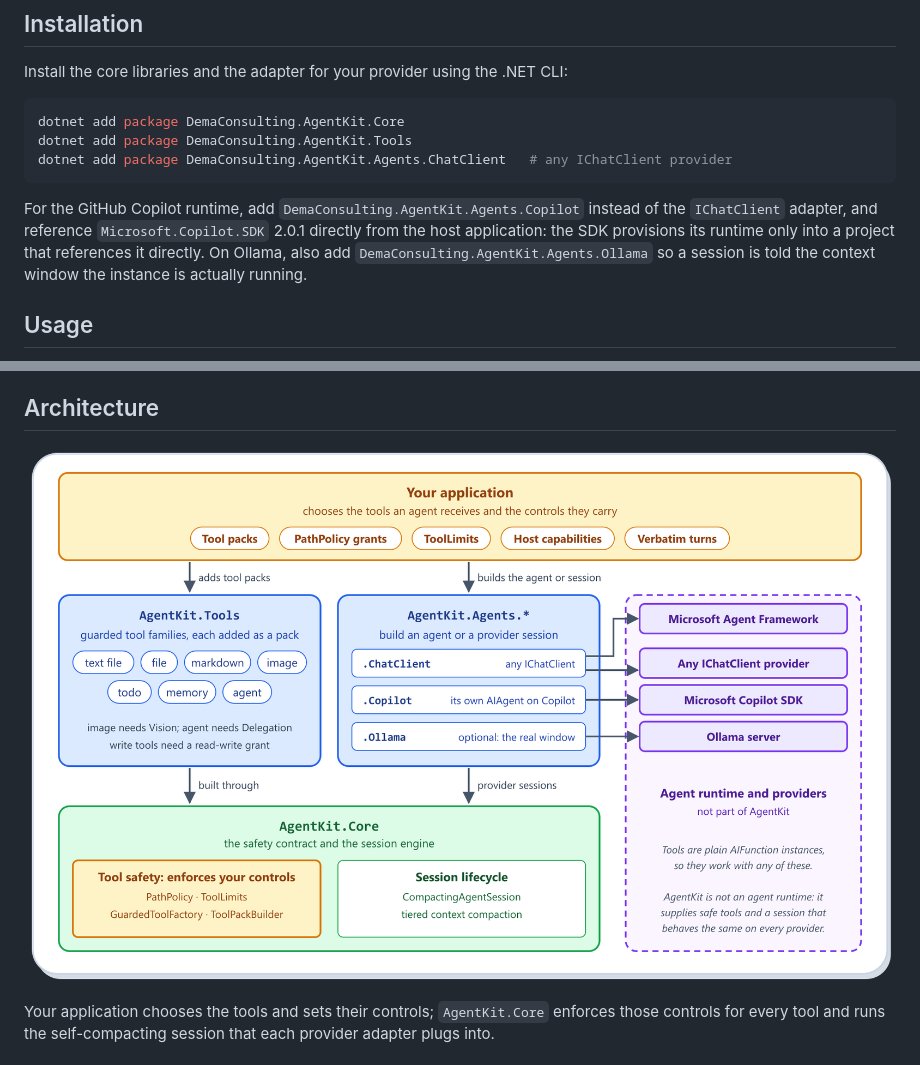
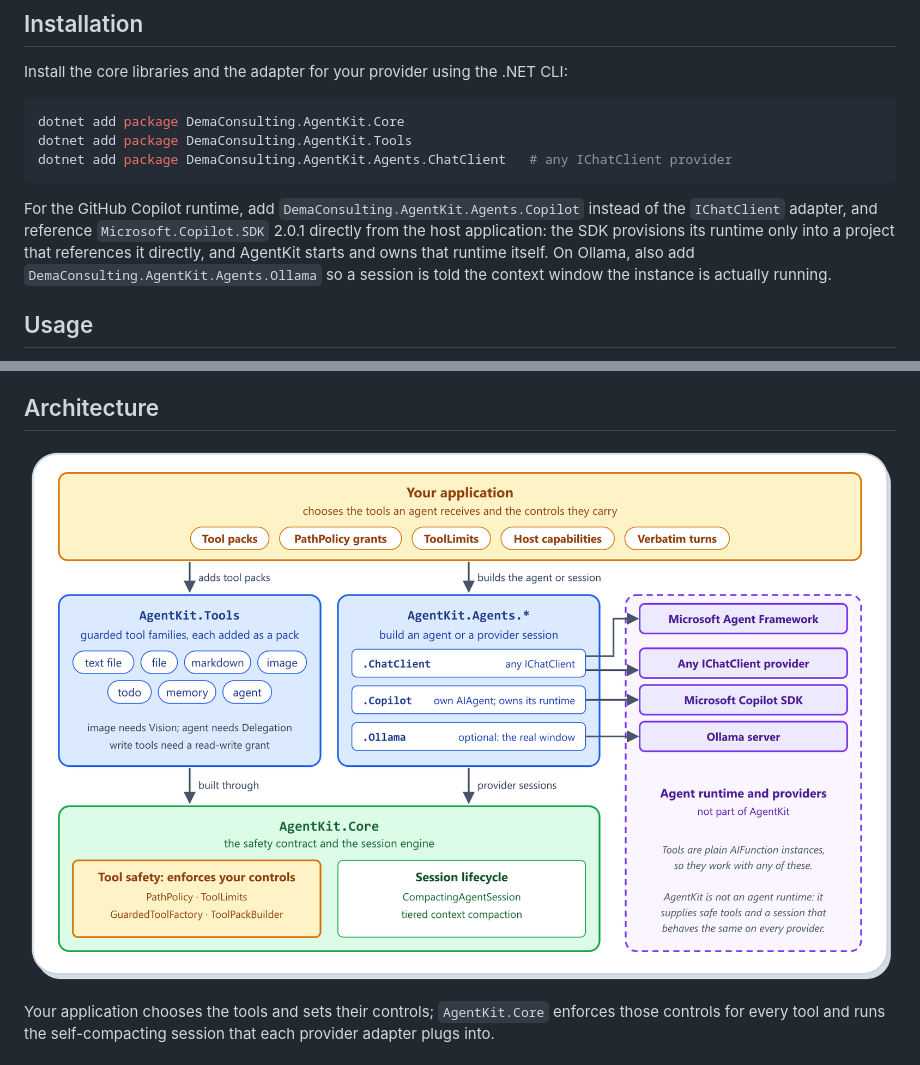
Before and after one commit to demaconsulting/AgentKit, a Markdown page: README.md, 2 parts joined by grey strips. Rendered like a GitHub page; pictures changed too: docs/images/architecture.png.

Commit message:
README and architecture diagram: AgentKit starts and owns the Copilot runtime
The README's Copilot installation line now says AgentKit starts and owns the runtime the SDK provisions, and the architecture diagram's Copilot row reads "own AIAgent; owns its runtime" (alt text and SVG comment to match; PNG re-rendered, render-architecture.ps1 -Check clean).

Co-authored-by: Copilot <223556219+Copilot@users.noreply.github.com>

```diff
--- a/README.md
+++ b/README.md
@@ -49,8 +49,8 @@ dotnet add package DemaConsulting.AgentKit.Agents.ChatClient   # any IChatClient
 
 For the GitHub Copilot runtime, add `DemaConsulting.AgentKit.Agents.Copilot` instead of the `IChatClient` adapter, and
 reference `Microsoft.Copilot.SDK` 2.0.1 directly from the host application: the SDK provisions its runtime only into a
-project that references it directly. On Ollama, also add `DemaConsulting.AgentKit.Agents.Ollama` so a session is told
-the context window the instance is actually running.
+project that references it directly, and AgentKit starts and owns that runtime itself. On Ollama, also add
+`DemaConsulting.AgentKit.Agents.Ollama` so a session is told the context window the instance is actually running.
 
 ## Usage
 
@@ -99,7 +99,7 @@ describes.
 
 ## Architecture
 
-![AgentKit architecture: your application adds AgentKit.Tools packs, which are built through the AgentKit.Core tool safety contract that enforces its controls, and builds an agent or session through an AgentKit.Agents adapter, which feeds the Core session lifecycle: Agents.ChatClient builds on Microsoft Agent Framework and any IChatClient provider, Agents.Copilot provides its own AIAgent on the Microsoft Copilot SDK, and Agents.Ollama reads an Ollama server's window, none of which is part of AgentKit][img-architecture]
+![AgentKit architecture: your application adds AgentKit.Tools packs, which are built through the AgentKit.Core tool safety contract that enforces its controls, and builds an agent or session through an AgentKit.Agents adapter, which feeds the Core session lifecycle: Agents.ChatClient builds on Microsoft Agent Framework and any IChatClient provider, Agents.Copilot provides its own AIAgent on a Copilot runtime it starts and owns through the Microsoft Copilot SDK, and Agents.Ollama reads an Ollama server's window, none of which is part of AgentKit][img-architecture]
 
 Your application chooses the tools and sets their controls; `AgentKit.Core` enforces those controls
 for every tool and runs the self-compacting session that each provider adapter plugs into.
```
Also changed, not shown: 1 other file.
